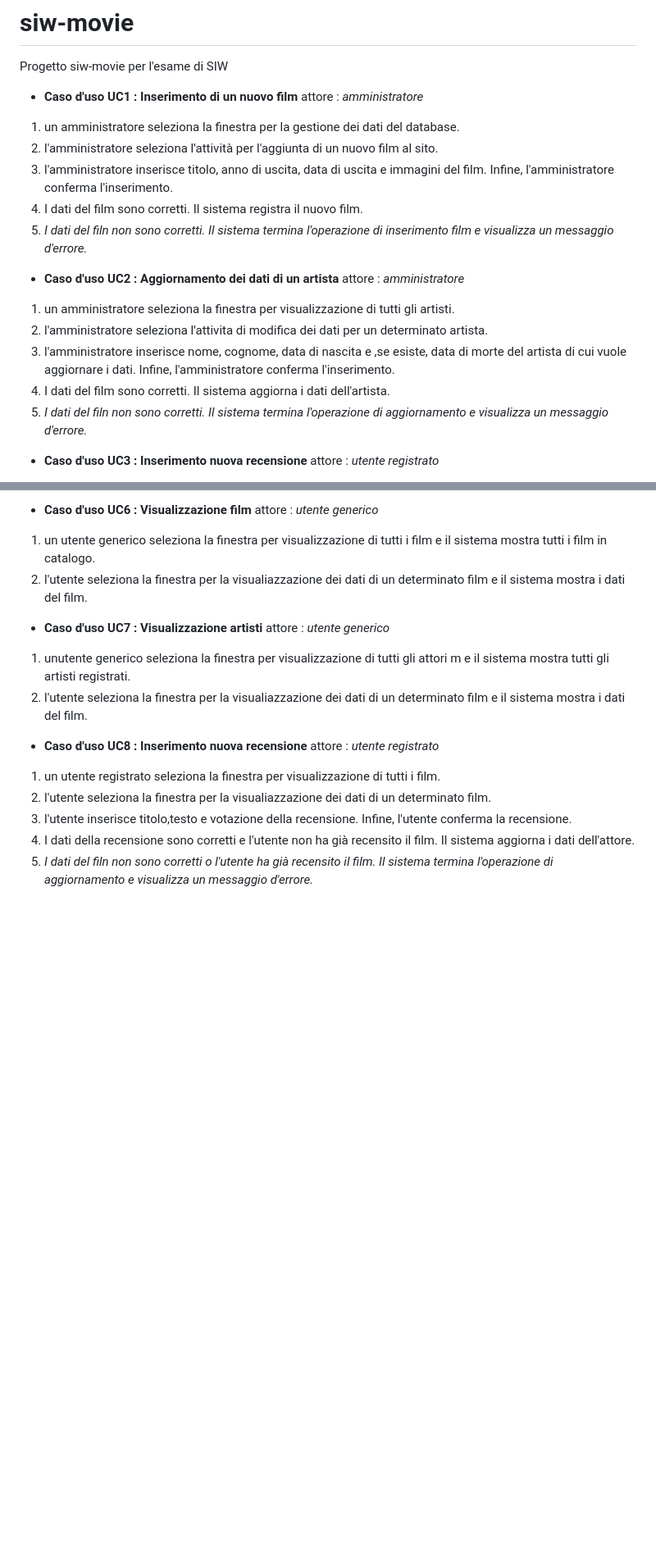
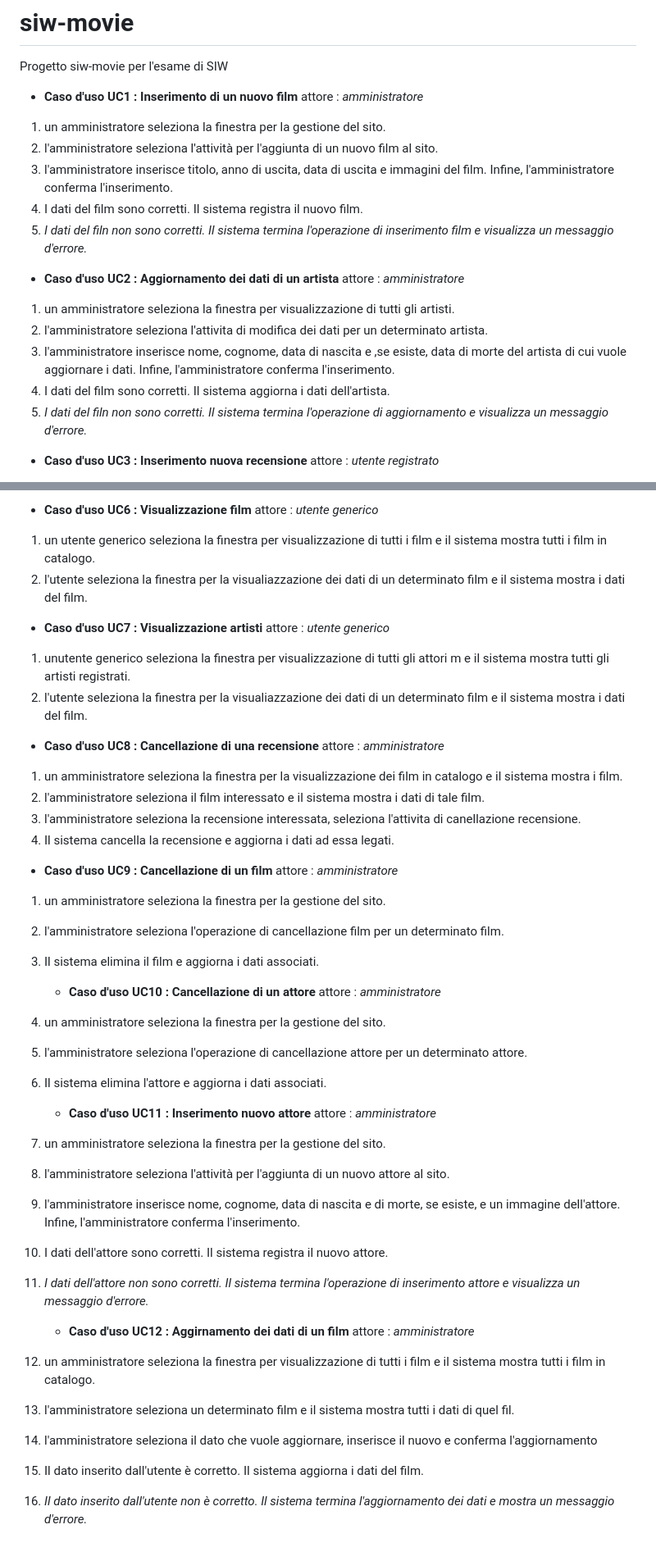
Before and after one commit to corniciluca/siw-movie, a Markdown page: README.md, 2 parts joined by grey strips. Shown: that part at 82% size. Drawn GitHub-style; blank space fills up the shorter version.

```diff
--- a/README.md
+++ b/README.md
@@ -2,7 +2,7 @@
 Progetto siw-movie per l'esame di SIW
 
 * **Caso d'uso UC1 : Inserimento di un nuovo film**  attore : _amministratore_
-1. un amministratore seleziona la finestra per la gestione dei dati del database.
+1. un amministratore seleziona la finestra per la gestione del sito.
 2. l'amministratore seleziona l'attività per l'aggiunta di un nuovo film al sito.
 3. l'amministratore inserisce titolo, anno di uscita, data di uscita e immagini del film. Infine, l'amministratore conferma l'inserimento.
 4. I dati del film sono corretti. Il sistema registra il nuovo film.
@@ -11,9 +11,9 @@ Progetto siw-movie per l'esame di SIW
 * **Caso d'uso UC2 : Aggiornamento dei dati di un artista**  attore : _amministratore_
 1. un amministratore seleziona la finestra per visualizzazione di tutti gli artisti.
 2. l'amministratore seleziona l'attivita di modifica dei dati per un determinato artista.
-4. l'amministratore inserisce nome, cognome, data di nascita e ,se esiste, data di morte del artista di cui vuole aggiornare i dati. Infine, l'amministratore conferma l'inserimento.
-5. I dati del film sono corretti. Il sistema aggiorna i dati dell'artista.
-6. _I dati del filn non sono corretti. Il sistema termina l'operazione di aggiornamento e visualizza un messaggio d'errore._
+3. l'amministratore inserisce nome, cognome, data di nascita e ,se esiste, data di morte del artista di cui vuole aggiornare i dati. Infine, l'amministratore conferma l'inserimento.
+4. I dati del film sono corretti. Il sistema aggiorna i dati dell'artista.
+5. _I dati del filn non sono corretti. Il sistema termina l'operazione di aggiornamento e visualizza un messaggio d'errore._
 
 * **Caso d'uso UC3 : Inserimento nuova recensione**  attore : _utente registrato_
 1. un utente registrato seleziona la finestra per visualizzazione di tutti i film.
@@ -38,9 +38,33 @@ Progetto siw-movie per l'esame di SIW
 1. unutente generico seleziona la finestra per visualizzazione di tutti gli attori m e il sistema mostra tutti gli artisti registrati.
 2. l'utente seleziona la finestra per la visualiazzazione dei dati di un determinato film e il sistema mostra i dati del film.
 
-* **Caso d'uso UC8 : Inserimento nuova recensione**  attore : _utente registrato_
-1. un utente registrato seleziona la finestra per visualizzazione di tutti i film.
-2. l'utente seleziona la finestra per la visualiazzazione dei dati di un determinato film.
-3. l'utente inserisce titolo,testo e votazione della recensione. Infine, l'utente conferma la recensione.
-4. I dati della recensione sono corretti e l'utente non ha già recensito il film. Il sistema aggiorna i dati dell'attore.
-5. _I dati del filn non sono corretti o l'utente ha già recensito il film. Il sistema termina l'operazione di aggiornamento e visualizza un messaggio d'errore._
+* **Caso d'uso UC8 : Cancellazione di una recensione**  attore : _amministratore_
+1. un amministratore seleziona la finestra per la visualizzazione dei film in catalogo e il sistema mostra i film.
+2. l'amministratore seleziona il film interessato e il sistema mostra i dati di tale film.
+3. l'amministratore seleziona la recensione interessata, seleziona l'attivita di canellazione recensione.
+4. Il sistema cancella la recensione e aggiorna i dati ad essa legati.
+
+
+* **Caso d'uso UC9 : Cancellazione di un film**  attore : _amministratore_
+1. un amministratore seleziona la finestra per la gestione del sito.
+2. l'amministratore seleziona l'operazione di cancellazione film per un determinato film.
+3. Il sistema elimina il film e aggiorna i dati associati.
+
+   * **Caso d'uso UC10 : Cancellazione di un attore**  attore : _amministratore_
+1. un amministratore seleziona la finestra per la gestione del sito.
+2. l'amministratore seleziona l'operazione di cancellazione attore per un determinato attore.
+3. Il sistema elimina l'attore e aggiorna i dati associati.
+
+   * **Caso d'uso UC11 : Inserimento nuovo attore**  attore : _amministratore_
+1. un amministratore seleziona la finestra per la gestione del sito.
+2. l'amministratore seleziona l'attività per l'aggiunta di un nuovo attore al sito.
+3. l'amministratore inserisce nome, cognome, data di nascita e di morte, se esiste, e un immagine dell'attore. Infine, l'amministratore conferma l'inserimento.
+4. I dati dell'attore sono corretti. Il sistema registra il nuovo attore.
+5. _I dati dell'attore non sono corretti. Il sistema termina l'operazione di inserimento attore e visualizza un messaggio d'errore._
+
+   * **Caso d'uso UC12 : Aggirnamento dei dati di un film**  attore : _amministratore_
+1. un amministratore seleziona la finestra per visualizzazione di tutti i film e il sistema mostra tutti i film in catalogo.
+2. l'amministratore seleziona un determinato film e il sistema mostra tutti i dati di quel fil.
+3. l'amministratore seleziona il dato che vuole aggiornare, inserisce il nuovo e conferma l'aggiornamento
+5. Il dato inserito dall'utente è corretto. Il sistema aggiorna i dati del film.
+6. _Il dato inserito dall'utente non è corretto. Il sistema termina l'aggiornamento dei dati e mostra un messaggio d'errore._
```
